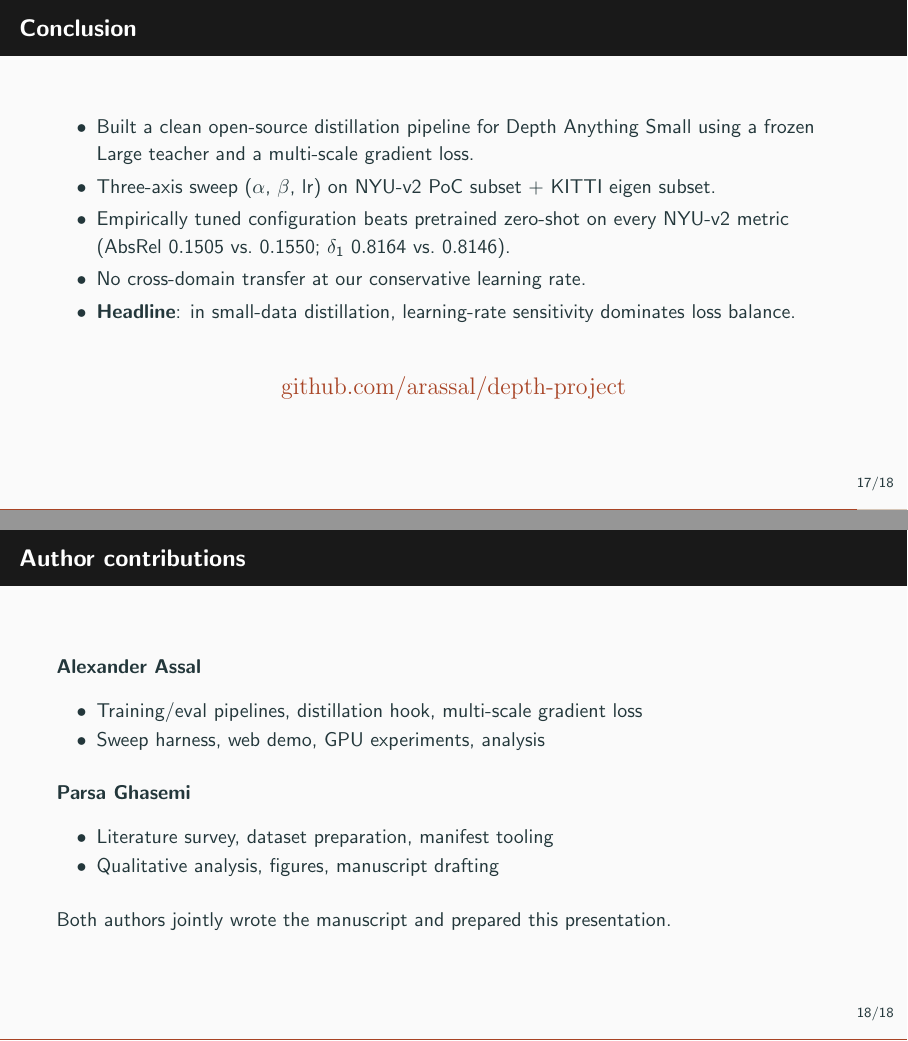
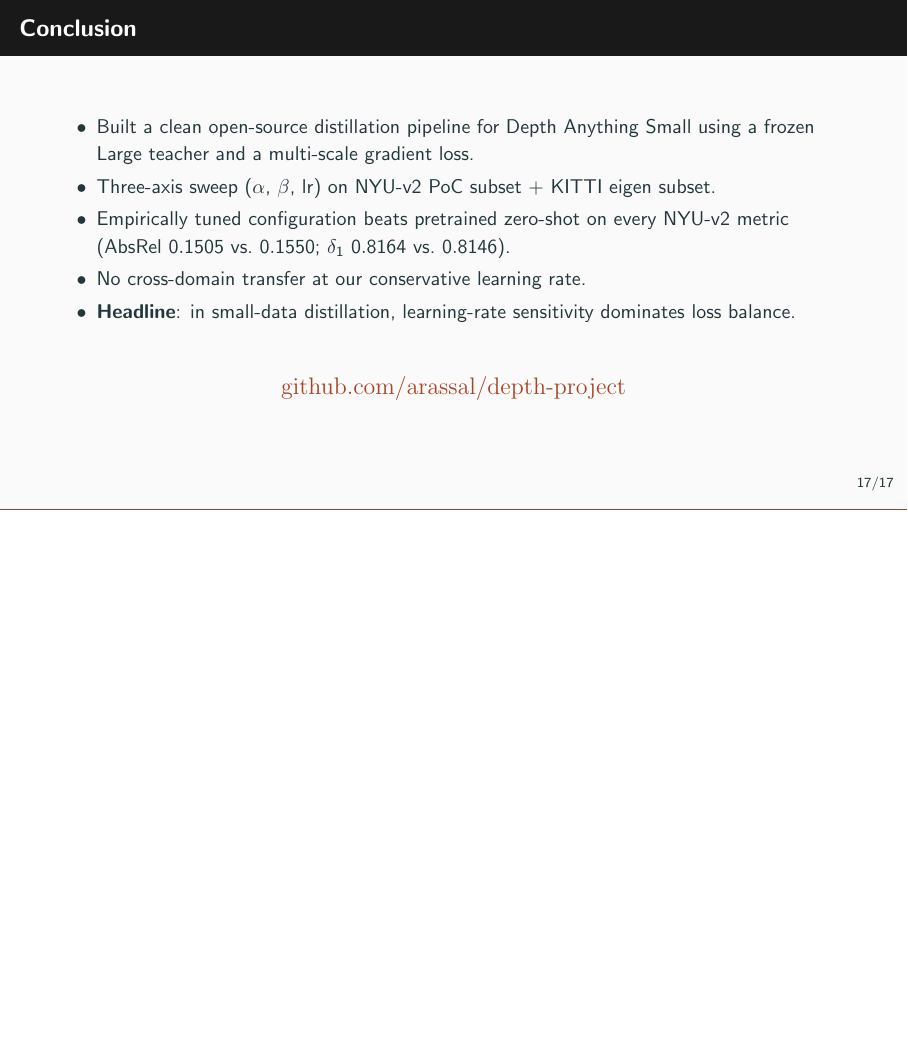
Before and after one commit to arassal/depth-project, LaTeX slides (paper/slides.tex): pages 18 and 19 of 19 before the commit and page 18 of 18 after it, the two joined at a grey line, the shorter picture padded with empty space. Compiled offline with pdfLaTeX.

Commit message:
Remove author-contributions slide from deck
Co-Authored-By: Claude Opus 4.7 (1M context) <noreply@anthropic.com>

```diff
--- a/paper/slides.tex
+++ b/paper/slides.tex
@@ -465,25 +465,4 @@ The recipe's ceiling, by construction, is the pretrained model itself.
 \end{center}
 \end{frame}
 
-% --------------------------------------------------------------------------
-\section{Author contributions}
-
-\begin{frame}{Author contributions}
-\textbf{Alexander Assal}
-\begin{itemize}\setlength{\itemsep}{0.1em}
-  \item Training/eval pipelines, distillation hook, multi-scale gradient loss
-  \item Sweep harness, web demo, GPU experiments, analysis
-\end{itemize}
-
-\vspace{0.5em}
-\textbf{Parsa Ghasemi}
-\begin{itemize}\setlength{\itemsep}{0.1em}
-  \item Literature survey, dataset preparation, manifest tooling
-  \item Qualitative analysis, figures, manuscript drafting
-\end{itemize}
-
-\vspace{0.5em}
-Both authors jointly wrote the manuscript and prepared this presentation.
-\end{frame}
-
 \end{document}
```
